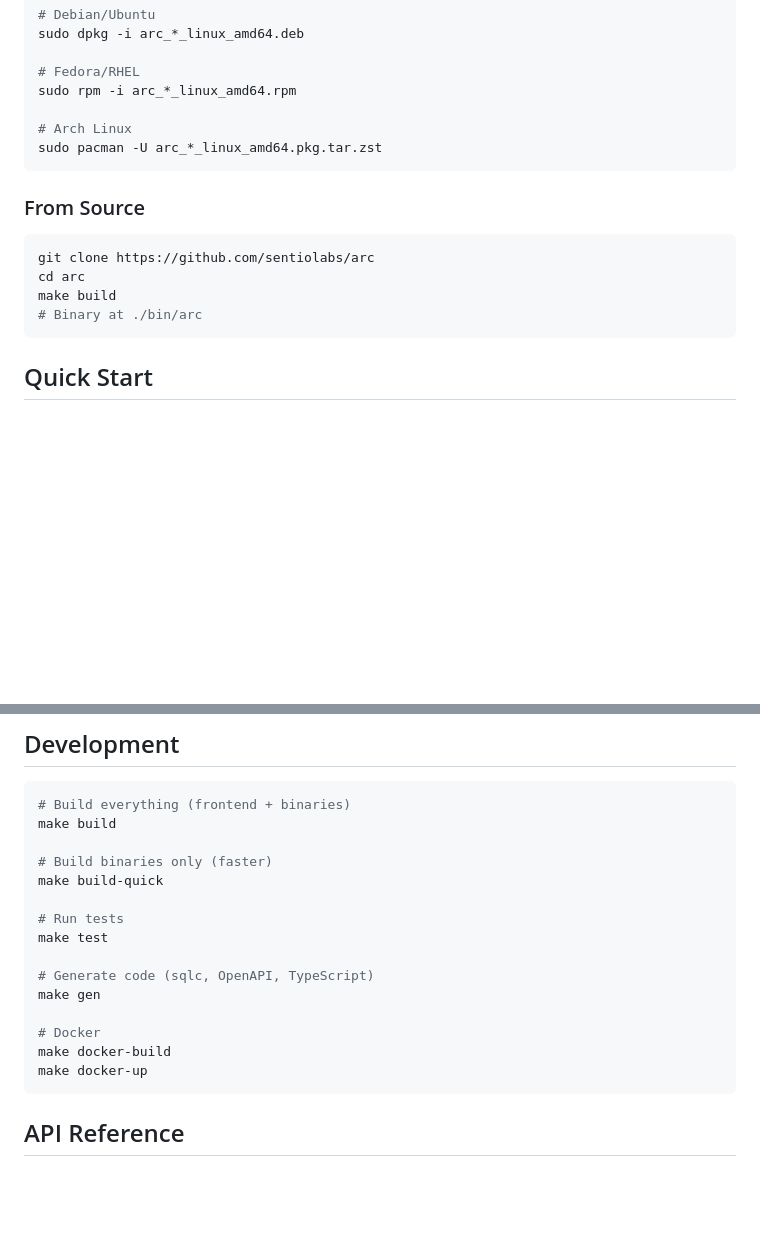
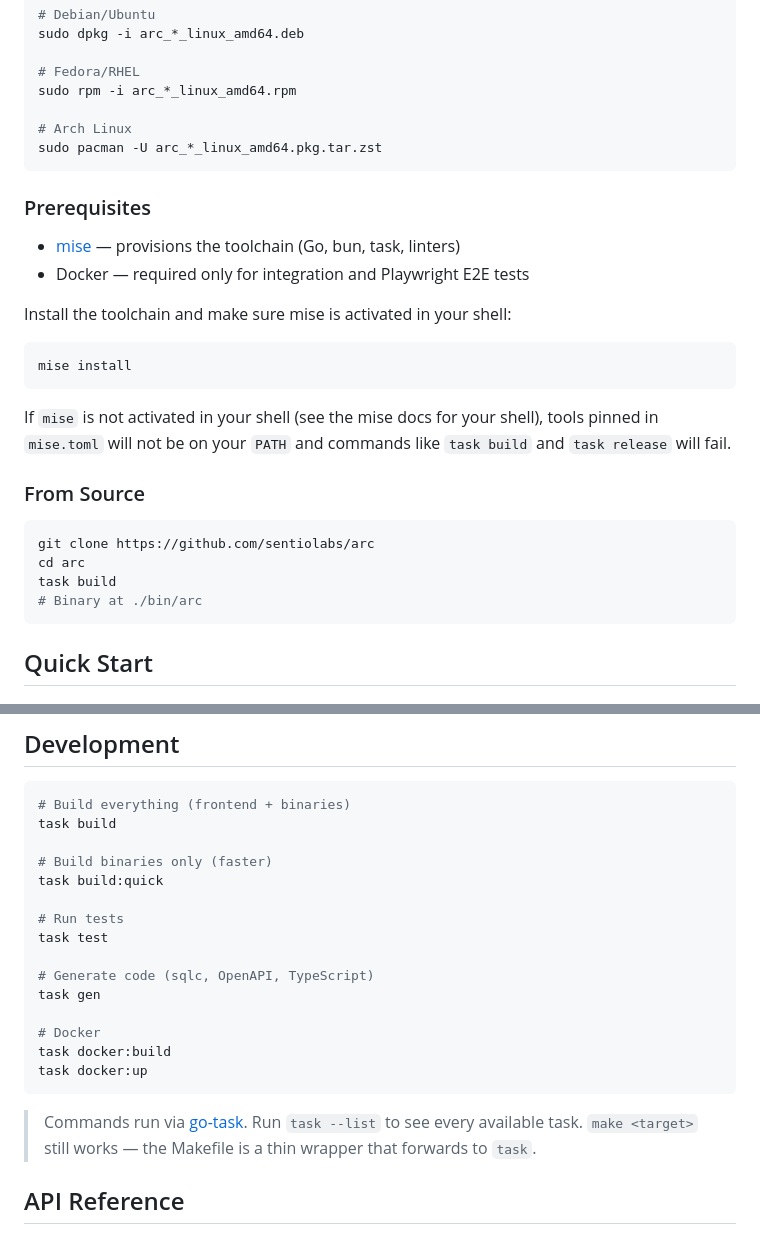
Before and after one commit to SentioLabs/arc, a Markdown page: README.md, 2 parts joined by grey strips. Rendered like a GitHub page; blank space fills up the shorter version.

Commit message:
docs: document task commands and mise setup

````diff
--- a/README.md
+++ b/README.md
@@ -45,12 +45,27 @@ sudo rpm -i arc_*_linux_amd64.rpm
 sudo pacman -U arc_*_linux_amd64.pkg.tar.zst
 ```
 
+### Prerequisites
+
+- [mise](https://mise.jdx.dev) — provisions the toolchain (Go, bun, task, linters)
+- Docker — required only for integration and Playwright E2E tests
+
+Install the toolchain and make sure mise is activated in your shell:
+
+```bash
+mise install
+```
+
+If `mise` is not activated in your shell (see the mise docs for your shell), tools
+pinned in `mise.toml` will not be on your `PATH` and commands like `task build` and
+`task release` will fail.
+
 ### From Source
 
 ```bash
 git clone https://github.com/sentiolabs/arc
 cd arc
-make build
+task build
 # Binary at ./bin/arc
 ```
 
@@ -375,21 +390,25 @@ Resolution priority: CLI flag > project config > CLI config defaults.
 
 ```bash
 # Build everything (frontend + binaries)
-make build
+task build
 
 # Build binaries only (faster)
-make build-quick
+task build:quick
 
 # Run tests
-make test
+task test
 
 # Generate code (sqlc, OpenAPI, TypeScript)
-make gen
+task gen
 
 # Docker
-make docker-build
-make docker-up
+task docker:build
+task docker:up
 ```
+
+> Commands run via [go-task](https://taskfile.dev). Run `task --list` to see every
+> available task. `make <target>` still works — the Makefile is a thin wrapper that
+> forwards to `task`.
 
 ## API Reference
 
````
Also changed, not shown: AGENTS.md (+11 -7 lines), CLAUDE.md (+11 -7 lines).
